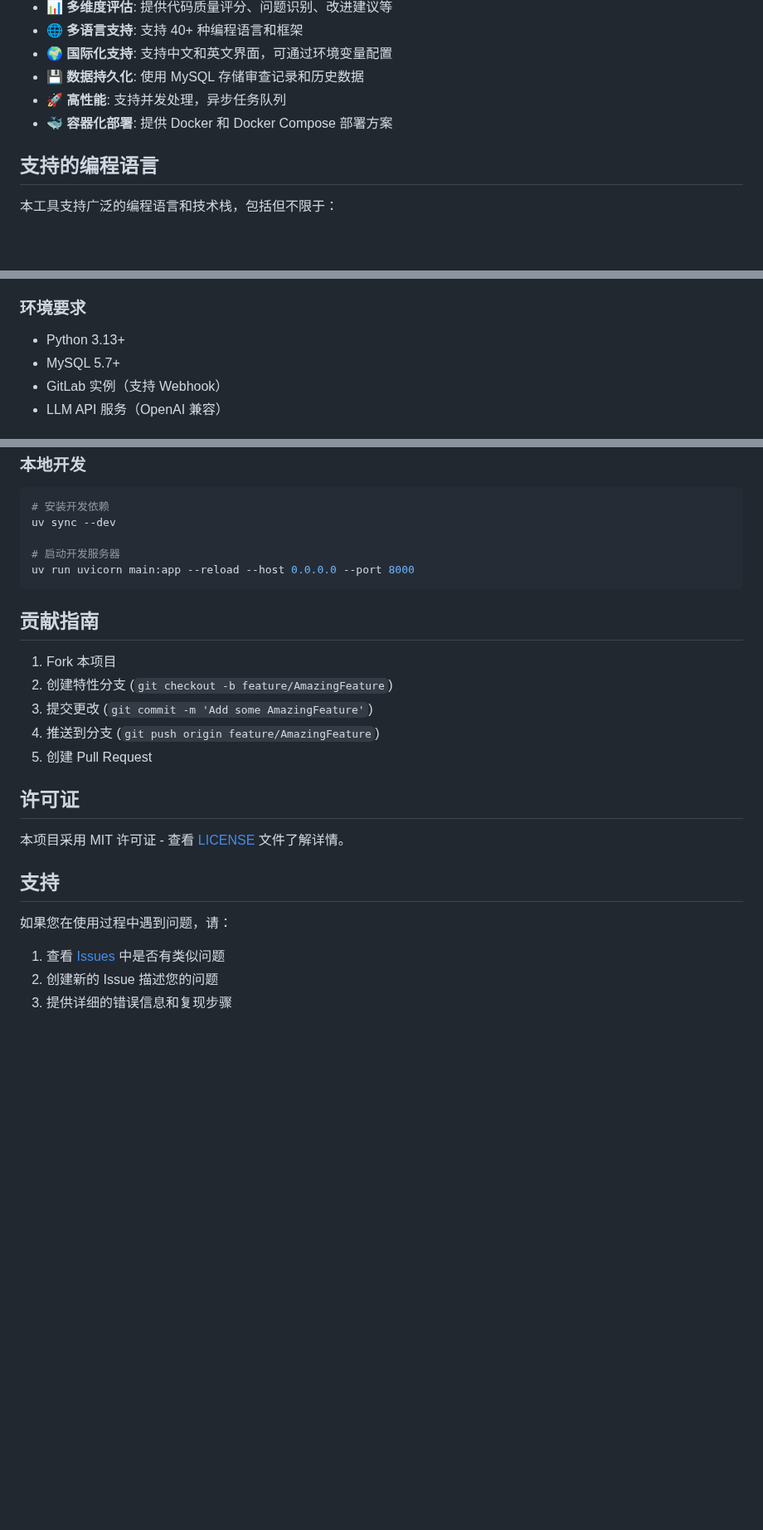
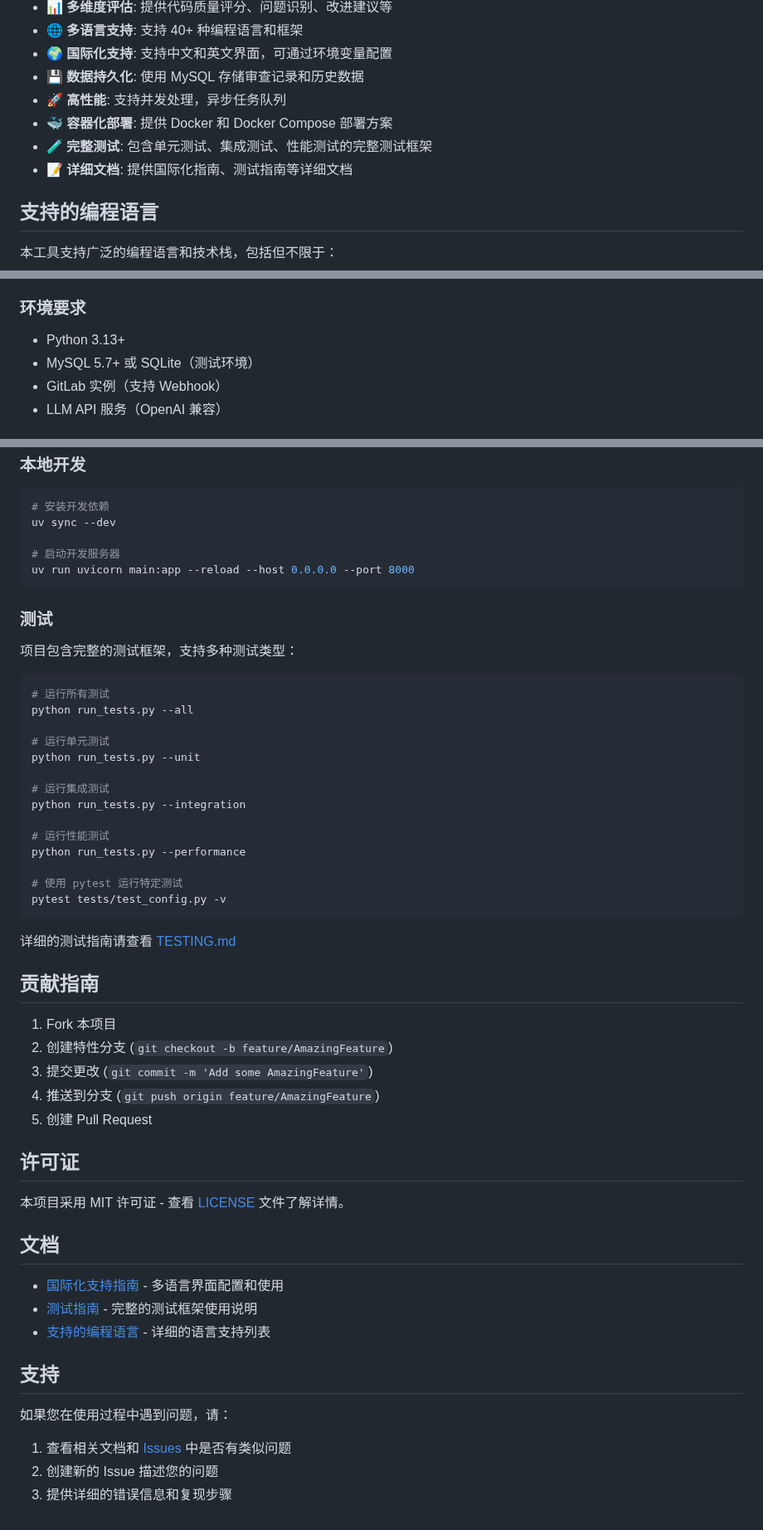
Before and after one commit to oaixnah/llm-for-gitlab-code-review, a Markdown page: README.md, 3 parts joined by grey strips. Shown at 83% size. GitHub-like rendering; blank space fills up the shorter version.

````diff
--- a/README.md
+++ b/README.md
@@ -12,6 +12,8 @@
 - 💾 **数据持久化**: 使用 MySQL 存储审查记录和历史数据
 - 🚀 **高性能**: 支持并发处理，异步任务队列
 - 🐳 **容器化部署**: 提供 Docker 和 Docker Compose 部署方案
+- 🧪 **完整测试**: 包含单元测试、集成测试、性能测试的完整测试框架
+- 📝 **详细文档**: 提供国际化指南、测试指南等详细文档
 
 ## 支持的编程语言
 
@@ -46,7 +48,7 @@
 ### 环境要求
 
 - Python 3.13+
-- MySQL 5.7+
+- MySQL 5.7+ 或 SQLite（测试环境）
 - GitLab 实例（支持 Webhook）
 - LLM API 服务（OpenAI 兼容）
 
@@ -233,6 +235,29 @@ uv sync --dev
 uv run uvicorn main:app --reload --host 0.0.0.0 --port 8000
 ```
 
+### 测试
+
+项目包含完整的测试框架，支持多种测试类型：
+
+```bash
+# 运行所有测试
+python run_tests.py --all
+
+# 运行单元测试
+python run_tests.py --unit
+
+# 运行集成测试
+python run_tests.py --integration
+
+# 运行性能测试
+python run_tests.py --performance
+
+# 使用 pytest 运行特定测试
+pytest tests/test_config.py -v
+```
+
+详细的测试指南请查看 [TESTING.md](TESTING.md)
+
 ## 贡献指南
 
 1. Fork 本项目
@@ -245,10 +270,16 @@ uv run uvicorn main:app --reload --host 0.0.0.0 --port 8000
 
 本项目采用 MIT 许可证 - 查看 [LICENSE](LICENSE) 文件了解详情。
 
+## 文档
+
+- [国际化支持指南](INTERNATIONALIZATION.md) - 多语言界面配置和使用
+- [测试指南](TESTING.md) - 完整的测试框架使用说明
+- [支持的编程语言](SUPPORTED_LANGUAGES.md) - 详细的语言支持列表
+
 ## 支持
 
 如果您在使用过程中遇到问题，请：
 
-1. 查看 [Issues](https://github.com/oaixnah/llm-for-gitlab-code-review/issues) 中是否有类似问题
+1. 查看相关文档和 [Issues](https://github.com/oaixnah/llm-for-gitlab-code-review/issues) 中是否有类似问题
 2. 创建新的 Issue 描述您的问题
 3. 提供详细的错误信息和复现步骤
````
Also changed, not shown: README_EN.md (+48 -3 lines).
